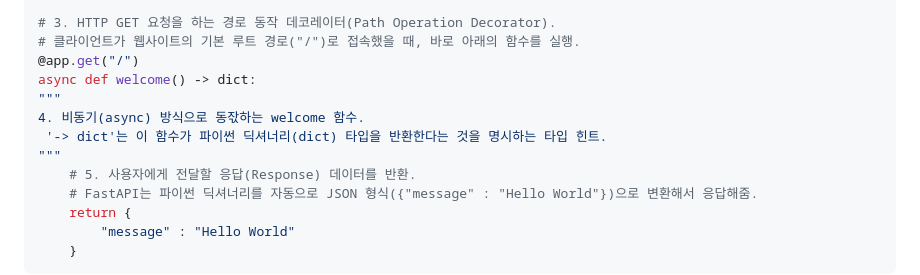
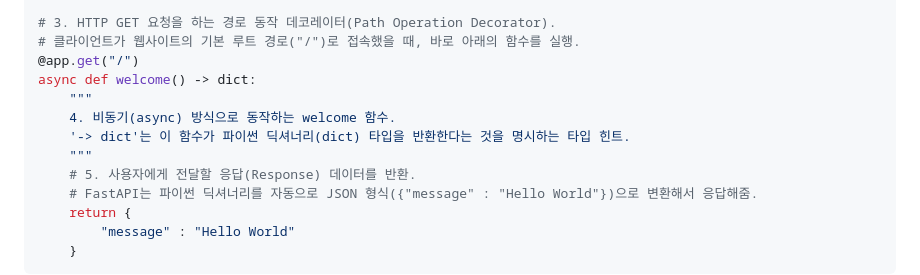
Before and after one commit to mikuchan1004/Today-I-Learned, a Markdown page: 2026.08/2026.08.12(수).md, the part around the change. GitHub-like rendering.

Commit message:
주석 오타 수정
api.py 파일의 파이썬 코드에 작성한 주석의 오타를 수정했습니다.

동잓 -> 동작

```diff
--- a/2026.08/2026.08.12(수).md
+++ b/2026.08/2026.08.12(수).md
@@ -72,10 +72,10 @@ async def welcome() -> dict:
   # 클라이언트가 웹사이트의 기본 루트 경로("/")로 접속했을 때, 바로 아래의 함수를 실행.
   @app.get("/")
   async def welcome() -> dict:
-  """
-  4. 비동기(async) 방식으로 동잓하는 welcome 함수.
-   '-> dict'는 이 함수가 파이썬 딕셔너리(dict) 타입을 반환한다는 것을 명시하는 타입 힌트.
-  """
+      """
+      4. 비동기(async) 방식으로 동작하는 welcome 함수.
+      '-> dict'는 이 함수가 파이썬 딕셔너리(dict) 타입을 반환한다는 것을 명시하는 타입 힌트.
+      """
       # 5. 사용자에게 전달할 응답(Response) 데이터를 반환.
       # FastAPI는 파이썬 딕셔너리를 자동으로 JSON 형식({"message" : "Hello World"})으로 변환해서 응답해줌.
       return {
```
